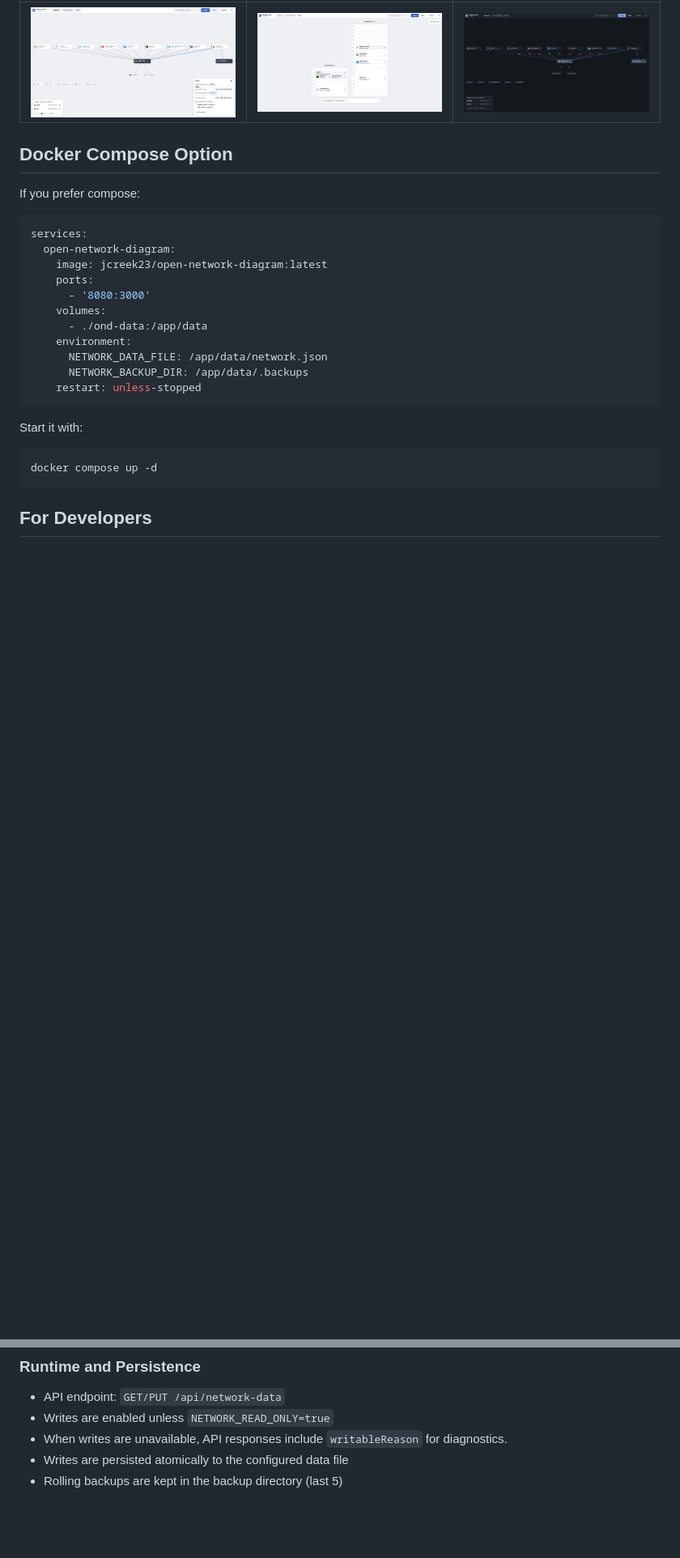
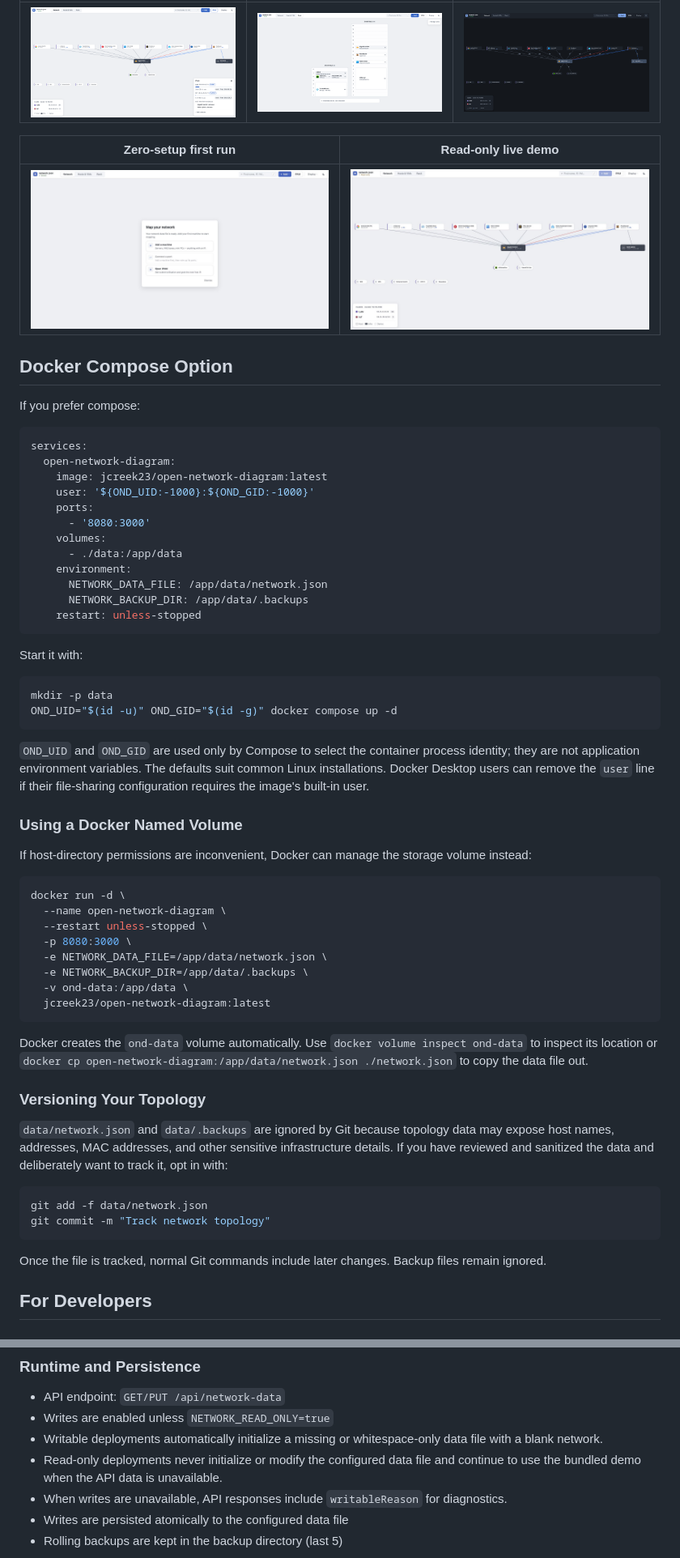
Before and after one commit to jcreek/OpenNetworkDiagram, a Markdown page: README.md, 2 parts joined by grey strips. Shown at 81% size. Rendered like a GitHub page; pictures changed too: screenshot7.png (added), screenshot8.png (added); blank space fills up the shorter version.

Commit message:
feat(#14): Add zero-setup Docker data initialization

````diff
--- a/README.md
+++ b/README.md
@@ -89,6 +114,10 @@ docker rm open-network-diagram
 | --------------------------------------------------------------------------- | ------------------------------------------------------------------- | -------------------------------------------------- |
 | ![Open Network Diagram IPAM panel with subnet utilization](screenshot4.png) | ![Open Network Diagram rack view with shelf items](screenshot5.png) | ![Open Network Diagram dark mode](screenshot6.png) |
 
+| Zero-setup first run                                                     | Read-only live demo                                          |
+| ------------------------------------------------------------------------ | ------------------------------------------------------------ |
+| ![Open Network Diagram zero-setup first-run onboarding](screenshot7.png) | ![Open Network Diagram read-only live demo](screenshot8.png) |
+
 ## Docker Compose Option
 
 If you prefer compose:
@@ -97,10 +126,11 @@ If you prefer compose:
 services:
   open-network-diagram:
     image: jcreek23/open-network-diagram:latest
+    user: '${OND_UID:-1000}:${OND_GID:-1000}'
     ports:
       - '8080:3000'
     volumes:
-      - ./ond-data:/app/data
+      - ./data:/app/data
     environment:
       NETWORK_DATA_FILE: /app/data/network.json
       NETWORK_BACKUP_DIR: /app/data/.backups
@@ -110,8 +140,39 @@ services:
 Start it with:
 
 ```bash
-docker compose up -d
+mkdir -p data
+OND_UID="$(id -u)" OND_GID="$(id -g)" docker compose up -d
 ```
+
+`OND_UID` and `OND_GID` are used only by Compose to select the container process identity; they are not application environment variables. The defaults suit common Linux installations. Docker Desktop users can remove the `user` line if their file-sharing configuration requires the image's built-in user.
+
+### Using a Docker Named Volume
+
+If host-directory permissions are inconvenient, Docker can manage the storage volume instead:
+
+```bash
+docker run -d \
+  --name open-network-diagram \
+  --restart unless-stopped \
+  -p 8080:3000 \
+  -e NETWORK_DATA_FILE=/app/data/network.json \
+  -e NETWORK_BACKUP_DIR=/app/data/.backups \
+  -v ond-data:/app/data \
+  jcreek23/open-network-diagram:latest
+```
+
+Docker creates the `ond-data` volume automatically. Use `docker volume inspect ond-data` to inspect its location or `docker cp open-network-diagram:/app/data/network.json ./network.json` to copy the data file out.
+
+### Versioning Your Topology
+
+`data/network.json` and `data/.backups` are ignored by Git because topology data may expose host names, addresses, MAC addresses, and other sensitive infrastructure details. If you have reviewed and sanitized the data and deliberately want to track it, opt in with:
+
+```bash
+git add -f data/network.json
+git commit -m "Track network topology"
+```
+
+Once the file is tracked, normal Git commands include later changes. Backup files remain ignored.
 
 ## For Developers
 
@@ -139,6 +200,8 @@ pnpm run icons:manifest # regenerate local vendor icon manifest
 
 - API endpoint: `GET/PUT /api/network-data`
 - Writes are enabled unless `NETWORK_READ_ONLY=true`
+- Writable deployments automatically initialize a missing or whitespace-only data file with a blank network.
+- Read-only deployments never initialize or modify the configured data file and continue to use the bundled demo when the API data is unavailable.
 - When writes are unavailable, API responses include `writableReason` for diagnostics.
 - Writes are persisted atomically to the configured data file
 - Rolling backups are kept in the backup directory (last 5)
````
Also changed, not shown: other parts of README.md (+45 -10 lines), 11 other files.
